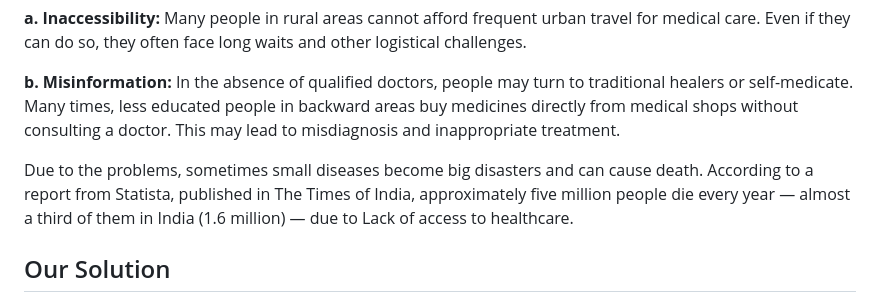
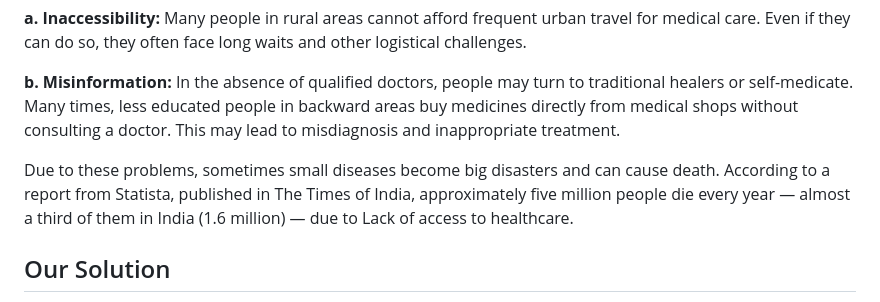
Before and after one commit to Ankit-Matth/Personal-Doctor, a Markdown page: README.md, the part around the change. GitHub-like rendering.

```diff
--- a/README.md
+++ b/README.md
@@ -16,7 +16,7 @@ India has a significant shortage of qualified doctors and quality healthcare fac
 
 **b. Misinformation:** In the absence of qualified doctors, people may turn to traditional healers or self-medicate. Many times, less educated people in backward areas buy medicines directly from medical shops without consulting a doctor. This may lead to misdiagnosis and inappropriate treatment.
 
-Due to the problems, sometimes small diseases become big disasters and can cause death. According to a report from Statista, published in The Times of India, approximately five million people die every year — almost a third of them in India (1.6 million) — due to Lack of access to healthcare.
+Due to these problems, sometimes small diseases become big disasters and can cause death. According to a report from Statista, published in The Times of India, approximately five million people die every year — almost a third of them in India (1.6 million) — due to Lack of access to healthcare.
 
 ## Our Solution
 
```
